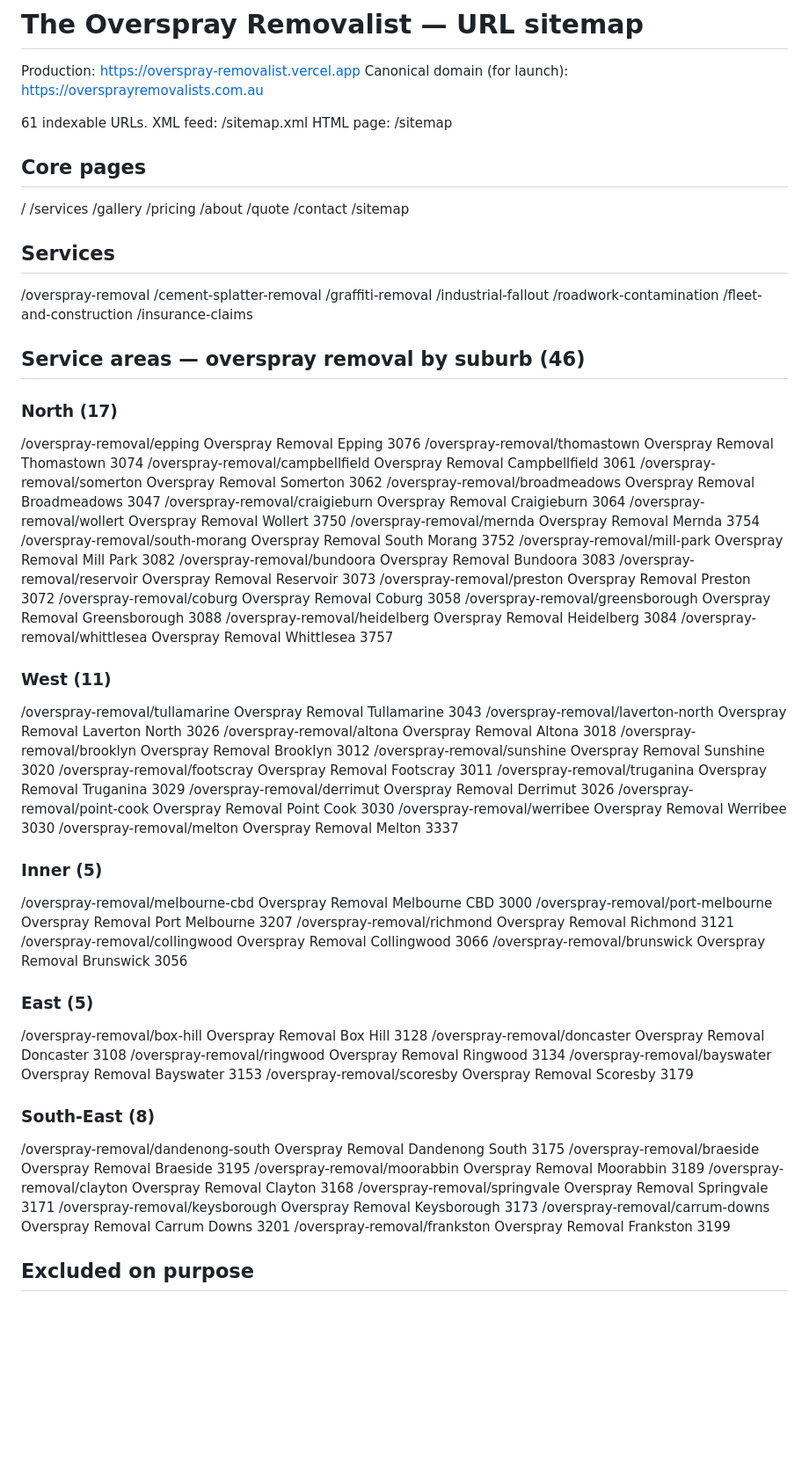
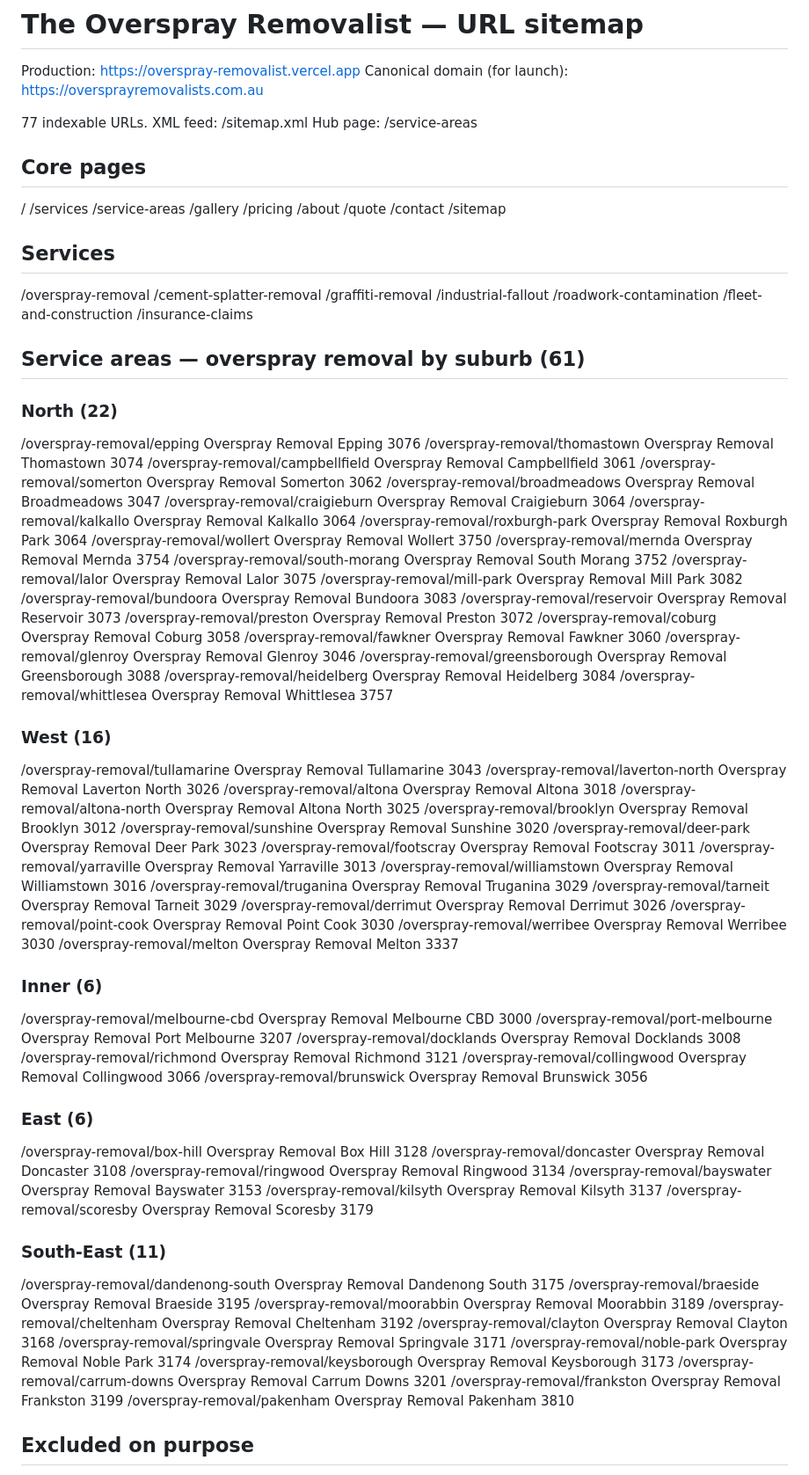
Before and after one commit to neuronestaudio/Overspray-Removalist, a Markdown page: URL-SITEMAP.md, the part around the change. Shown at 88% size. GitHub-like rendering; blank space fills up the shorter version.

Commit message:
URL-SITEMAP.md: regenerate for 77 pages
Rebuilt from the live sitemap.xml rather than edited, so it cannot list a page
that does not exist. 61 suburbs, and /service-areas joins the core pages.

Co-Authored-By: Claude Opus 5 <noreply@anthropic.com>

```diff
--- a/URL-SITEMAP.md
+++ b/URL-SITEMAP.md
@@ -3,12 +3,13 @@
 Production: https://overspray-removalist.vercel.app
 Canonical domain (for launch): https://oversprayremovalists.com.au
 
-61 indexable URLs. XML feed: /sitemap.xml   HTML page: /sitemap
+77 indexable URLs. XML feed: /sitemap.xml   Hub page: /service-areas
 
 ## Core pages
 
 /
 /services
+/service-areas
 /gallery
 /pricing
 /about
@@ -26,63 +27,78 @@ Canonical domain (for launch): https://oversprayremovalists.com.au
 /fleet-and-construction
 /insurance-claims
 
-## Service areas — overspray removal by suburb (46)
+## Service areas — overspray removal by suburb (61)
 
-### North (17)
+### North (22)
 /overspray-removal/epping                       Overspray Removal Epping 3076
 /overspray-removal/thomastown                   Overspray Removal Thomastown 3074
 /overspray-removal/campbellfield                Overspray Removal Campbellfield 3061
 /overspray-removal/somerton                     Overspray Removal Somerton 3062
 /overspray-removal/broadmeadows                 Overspray Removal Broadmeadows 3047
 /overspray-removal/craigieburn                  Overspray Removal Craigieburn 3064
+/overspray-removal/kalkallo                     Overspray Removal Kalkallo 3064
+/overspray-removal/roxburgh-park                Overspray Removal Roxburgh Park 3064
 /overspray-removal/wollert                      Overspray Removal Wollert 3750
 /overspray-removal/mernda                       Overspray Removal Mernda 3754
 /overspray-removal/south-morang                 Overspray Removal South Morang 3752
+/overspray-removal/lalor                        Overspray Removal Lalor 3075
 /overspray-removal/mill-park                    Overspray Removal Mill Park 3082
 /overspray-removal/bundoora                     Overspray Removal Bundoora 3083
 /overspray-removal/reservoir                    Overspray Removal Reservoir 3073
 /overspray-removal/preston                      Overspray Removal Preston 3072
 /overspray-removal/coburg                       Overspray Removal Coburg 3058
+/overspray-removal/fawkner                      Overspray Removal Fawkner 3060
+/overspray-removal/glenroy                      Overspray Removal Glenroy 3046
 /overspray-removal/greensborough                Overspray Removal Greensborough 3088
 /overspray-removal/heidelberg                   Overspray Removal Heidelberg 3084
 /overspray-removal/whittlesea                   Overspray Removal Whittlesea 3757
 
-### West (11)
+### West (16)
 /overspray-removal/tullamarine                  Overspray Removal Tullamarine 3043
 /overspray-removal/laverton-north               Overspray Removal Laverton North 3026
 /overspray-removal/altona                       Overspray Removal Altona 3018
+/overspray-removal/altona-north                 Overspray Removal Altona North 3025
 /overspray-removal/brooklyn                     Overspray Removal Brooklyn 3012
 /overspray-removal/sunshine                     Overspray Removal Sunshine 3020
+/overspray-removal/deer-park                    Overspray Removal Deer Park 3023
 /overspray-removal/footscray                    Overspray Removal Footscray 3011
+/overspray-removal/yarraville                   Overspray Removal Yarraville 3013
+/overspray-removal/williamstown                 Overspray Removal Williamstown 3016
 /overspray-removal/truganina                    Overspray Removal Truganina 3029
+/overspray-removal/tarneit                      Overspray Removal Tarneit 3029
 /overspray-removal/derrimut                     Overspray Removal Derrimut 3026
 /overspray-removal/point-cook                   Overspray Removal Point Cook 3030
 /overspray-removal/werribee                     Overspray Removal Werribee 3030
 /overspray-removal/melton                       Overspray Removal Melton 3337
 
-### Inner (5)
+### Inner (6)
 /overspray-removal/melbourne-cbd                Overspray Removal Melbourne CBD 3000
 /overspray-removal/port-melbourne               Overspray Removal Port Melbourne 3207
+/overspray-removal/docklands                    Overspray Removal Docklands 3008
 /overspray-removal/richmond                     Overspray Removal Richmond 3121
 /overspray-removal/collingwood                  Overspray Removal Collingwood 3066
 /overspray-removal/brunswick                    Overspray Removal Brunswick 3056
 
-### East (5)
+### East (6)
 /overspray-removal/box-hill                     Overspray Removal Box Hill 3128
 /overspray-removal/doncaster                    Overspray Removal Doncaster 3108
 /overspray-removal/ringwood                     Overspray Removal Ringwood 3134
 /overspray-removal/bayswater                    Overspray Removal Bayswater 3153
+/overspray-removal/kilsyth                      Overspray Removal Kilsyth 3137
 /overspray-removal/scoresby                     Overspray Removal Scoresby 3179
 
-### South-East (8)
+### South-East (11)
 /overspray-removal/dandenong-south              Overspray Removal Dandenong South 3175
 /overspray-removal/braeside                     Overspray Removal Braeside 3195
 /overspray-removal/moorabbin                    Overspray Removal Moorabbin 3189
+/overspray-removal/cheltenham                   Overspray Removal Cheltenham 3192
 /overspray-removal/clayton                      Overspray Removal Clayton 3168
 /overspray-removal/springvale                   Overspray Removal Springvale 3171
+/overspray-removal/noble-park                   Overspray Removal Noble Park 3174
 /overspray-removal/keysborough                  Overspray Removal Keysborough 3173
 /overspray-removal/carrum-downs                 Overspray Removal Carrum Downs 3201
 /overspray-removal/frankston                    Overspray Removal Frankston 3199
+/overspray-removal/pakenham                     Overspray Removal Pakenham 3810
 
 ## Excluded on purpose
 /privacy      noindex — legal page, no search value
```
